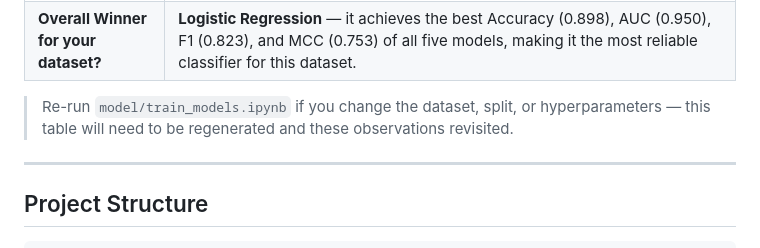
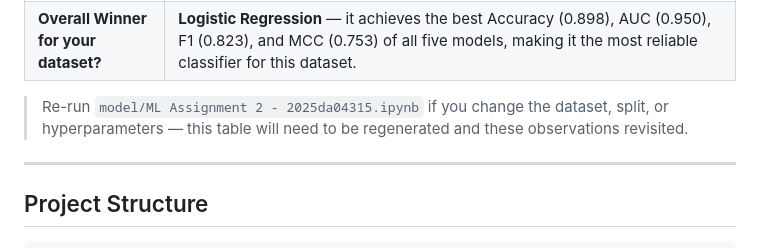
Before and after one commit to lalitp30/ML-Assignment-2, a Markdown page: README.md, the part around the change. Drawn GitHub-style.

Commit message:
Change notebook reference for model training
Updated notebook reference for model training in README.

```diff
--- a/README.md
+++ b/README.md
@@ -61,7 +61,7 @@ Five classifiers were trained on identical preprocessed data (train/test split,
 | Random Forest (Ensemble) | Solid, well-balanced performance (2nd-best AUC and MCC) with less overfitting risk than a single Decision Tree, thanks to averaging over 300 trees. It underperforms Logistic Regression here, likely because the true decision boundary is close to linear, giving the extra model complexity little advantage. |
 | **Overall Winner for your dataset?** | **Logistic Regression** — it achieves the best Accuracy (0.898), AUC (0.950), F1 (0.823), and MCC (0.753) of all five models, making it the most reliable classifier for this dataset. |
 
-> Re-run `model/train_models.ipynb` if you change the dataset, split, or hyperparameters — this table will need to be regenerated and these observations revisited.
+> Re-run `model/ML Assignment 2 - 2025da04315.ipynb` if you change the dataset, split, or hyperparameters — this table will need to be regenerated and these observations revisited.
 
 ---
 
```
